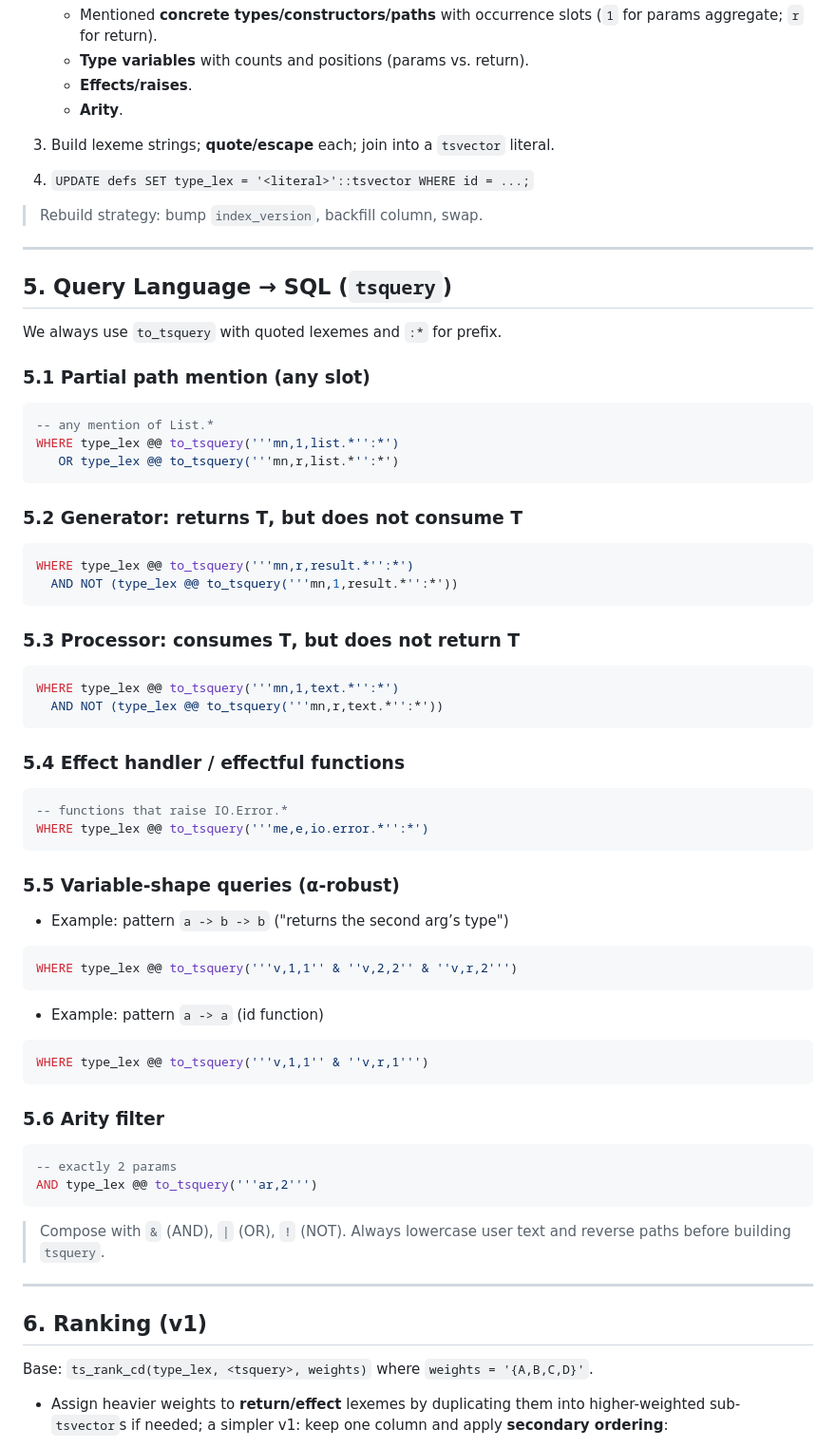
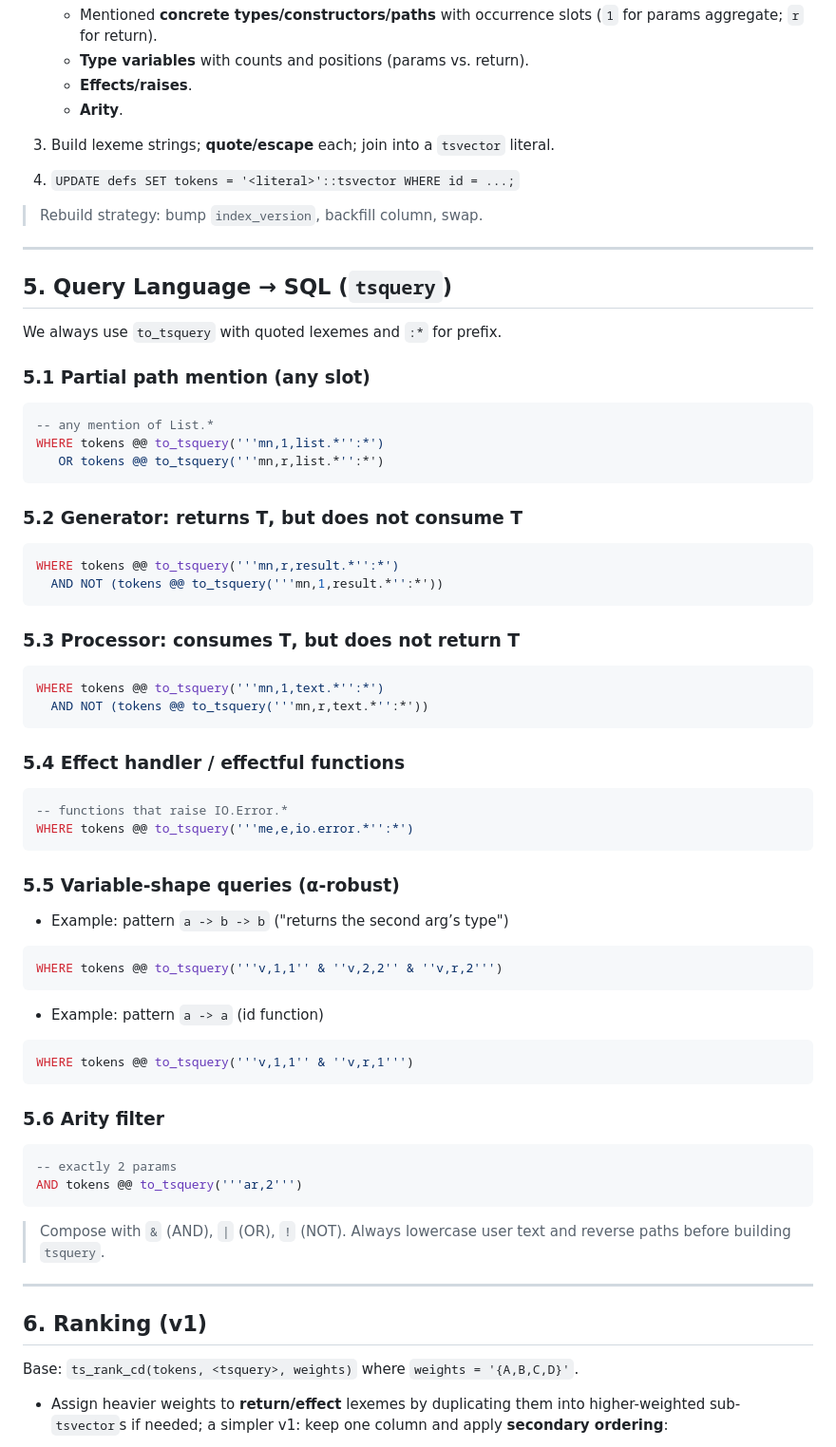
Before and after one commit to fen-dada/moongle, a Markdown page: docs/DESIGN.md, the part around one of its changes. Shown at 95% size. Rendered like a GitHub page.

````diff
--- a/docs/DESIGN.md
+++ b/docs/DESIGN.md
@@ -106,7 +123,7 @@ ar,3        -- 3 parameters
    * **Effects/raises**.
    * **Arity**.
 3. Build lexeme strings; **quote/escape** each; join into a `tsvector` literal.
-4. `UPDATE defs SET type_lex = '<literal>'::tsvector WHERE id = ...;`
+4. `UPDATE defs SET tokens = '<literal>'::tsvector WHERE id = ...;`
 
 > Rebuild strategy: bump `index_version`, backfill column, swap.
 
@@ -120,29 +137,29 @@ We always use `to_tsquery` with quoted lexemes and `:*` for prefix.
 
 ```sql
 -- any mention of List.*
-WHERE type_lex @@ to_tsquery('''mn,1,list.*'':*')
-   OR type_lex @@ to_tsquery('''mn,r,list.*'':*')
+WHERE tokens @@ to_tsquery('''mn,1,list.*'':*')
+   OR tokens @@ to_tsquery('''mn,r,list.*'':*')
 ```
 
 ### 5.2 Generator: **returns T**, but **does not consume T**
 
 ```sql
-WHERE type_lex @@ to_tsquery('''mn,r,result.*'':*')
-  AND NOT (type_lex @@ to_tsquery('''mn,1,result.*'':*'))
+WHERE tokens @@ to_tsquery('''mn,r,result.*'':*')
+  AND NOT (tokens @@ to_tsquery('''mn,1,result.*'':*'))
 ```
 
 ### 5.3 Processor: **consumes T**, but **does not return T**
 
 ```sql
-WHERE type_lex @@ to_tsquery('''mn,1,text.*'':*')
-  AND NOT (type_lex @@ to_tsquery('''mn,r,text.*'':*'))
+WHERE tokens @@ to_tsquery('''mn,1,text.*'':*')
+  AND NOT (tokens @@ to_tsquery('''mn,r,text.*'':*'))
 ```
 
 ### 5.4 Effect handler / effectful functions
 
 ```sql
 -- functions that raise IO.Error.*
-WHERE type_lex @@ to_tsquery('''me,e,io.error.*'':*')
+WHERE tokens @@ to_tsquery('''me,e,io.error.*'':*')
 ```
 
 ### 5.5 Variable-shape queries (α-robust)
@@ -150,20 +167,20 @@ WHERE type_lex @@ to_tsquery('''me,e,io.error.*'':*')
 * Example: pattern `a -> b -> b` ("returns the second arg’s type")
 
 ```sql
-WHERE type_lex @@ to_tsquery('''v,1,1'' & ''v,2,2'' & ''v,r,2''')
+WHERE tokens @@ to_tsquery('''v,1,1'' & ''v,2,2'' & ''v,r,2''')
 ```
 
 * Example: pattern `a -> a` (id function)
 
 ```sql
-WHERE type_lex @@ to_tsquery('''v,1,1'' & ''v,r,1''')
+WHERE tokens @@ to_tsquery('''v,1,1'' & ''v,r,1''')
 ```
 
 ### 5.6 Arity filter
 
 ```sql
 -- exactly 2 params
-AND type_lex @@ to_tsquery('''ar,2''')
+AND tokens @@ to_tsquery('''ar,2''')
 ```
 
 > Compose with `&` (AND), `|` (OR), `!` (NOT). Always lowercase user text and reverse paths before building `tsquery`.
@@ -172,7 +189,7 @@ AND type_lex @@ to_tsquery('''ar,2''')
 
 ## 6. Ranking (v1)
 
-Base: `ts_rank_cd(type_lex, <tsquery>, weights)` where `weights = '{A,B,C,D}'`.
+Base: `ts_rank_cd(tokens, <tsquery>, weights)` where `weights = '{A,B,C,D}'`.
 
 * Assign heavier weights to **return/effect** lexemes by duplicating them into higher-weighted sub-`tsvector`s if needed; a simpler v1: keep one column and apply **secondary ordering**:
 
````
Also changed, not shown: other parts of docs/DESIGN.md (+31 -14 lines).
